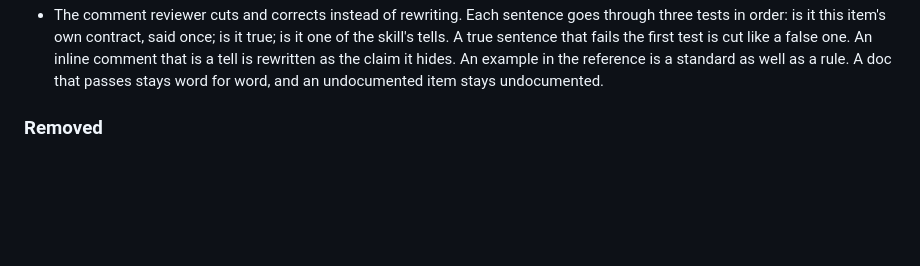
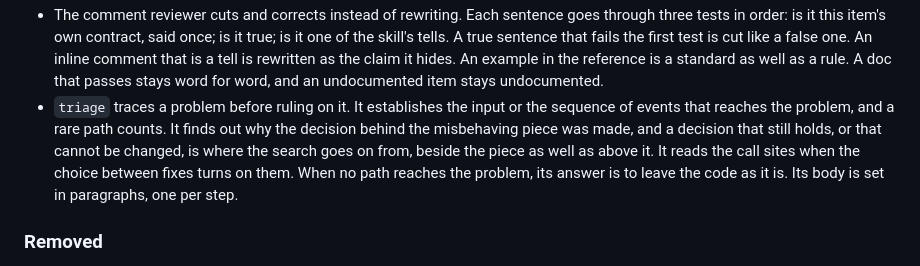
Before and after one commit to Stumblinbear/den, a Markdown page: plugins/den/CHANGELOG.md, the part around the change. GitHub-like rendering; blank space fills up the shorter version.

Commit message:
fix(den): trace a problem before triage rules on it

```diff
--- a/plugins/den/CHANGELOG.md
+++ b/plugins/den/CHANGELOG.md
@@ -78,6 +78,14 @@ minor bump may change behavior.
   tell is rewritten as the claim it hides. An example in the reference is a
   standard as well as a rule. A doc that passes stays word for word, and an
   undocumented item stays undocumented.
+- `triage` traces a problem before ruling on it. It establishes the input or
+  the sequence of events that reaches the problem, and a rare path counts.
+  It finds out why the decision behind the misbehaving piece was made, and a
+  decision that still holds, or that cannot be changed, is where the search
+  goes on from, beside the piece as well as above it. It reads the call
+  sites when the choice between fixes turns on them. When no path reaches
+  the problem, its answer is to leave the code as it is. Its body is set in
+  paragraphs, one per step.
 
 ### Removed
 - `writing-for-humans/references/tells.md`. Eighteen reads across every
```
Also changed, not shown: 1 other file.
